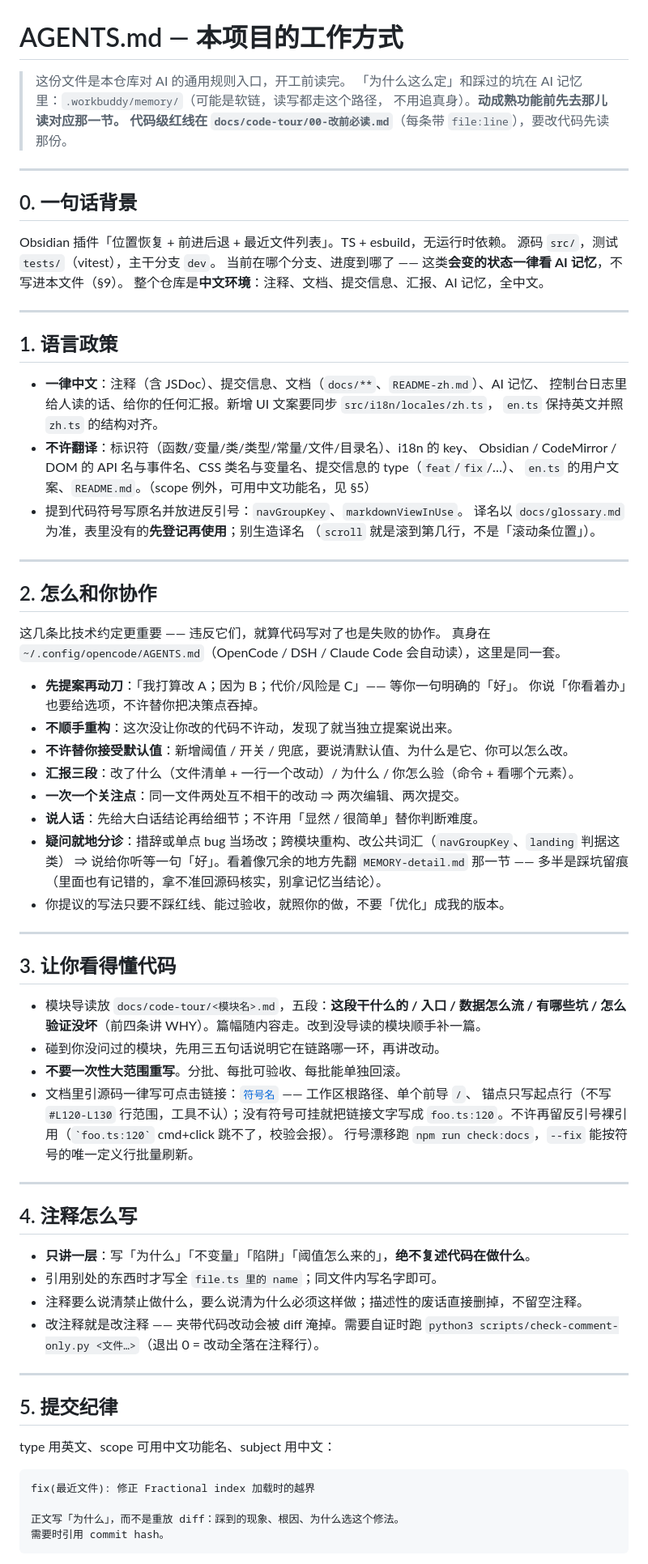
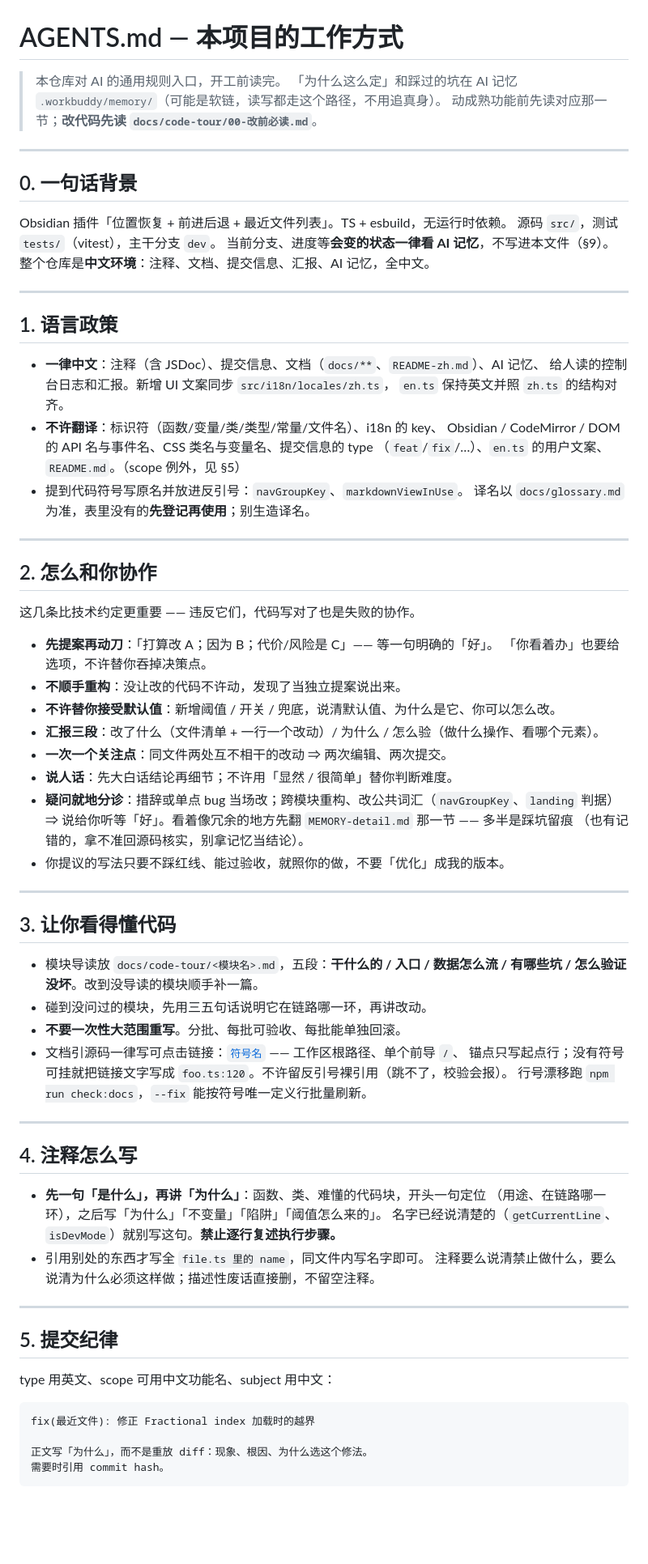
Before and after one commit to aisahpA/obsidian-position-restore, a Markdown page: AGENTS.md, the part around one of its changes. Shown at 81% size. GitHub-like rendering; blank space fills up the shorter version.

````diff
--- a/AGENTS.md
+++ b/AGENTS.md
@@ -1,9 +1,8 @@
 # AGENTS.md — 本项目的工作方式
 
-> 这份文件是本仓库对 AI 的通用规则入口，开工前读完。
-> 「为什么这么定」和踩过的坑在 AI 记忆里：`.workbuddy/memory/`（可能是软链，读写都走这个路径，
-> 不用追真身）。**动成熟功能前先去那儿读对应那一节。**
-> **代码级红线在 `docs/code-tour/00-改前必读.md`**（每条带 `file:line`），要改代码先读那份。
+> 本仓库对 AI 的通用规则入口，开工前读完。
+> 「为什么这么定」和踩过的坑在 AI 记忆 `.workbuddy/memory/`（可能是软链，读写都走这个路径，不用追真身）。
+> 动成熟功能前先读对应那一节；**改代码先读 `docs/code-tour/00-改前必读.md`**。
 
 ---
 
@@ -11,7 +10,7 @@
 
 Obsidian 插件「位置恢复 + 前进后退 + 最近文件列表」。TS + esbuild，无运行时依赖。
 源码 `src/`，测试 `tests/`（vitest），主干分支 `dev`。
-当前在哪个分支、进度到哪了 —— 这类**会变的状态一律看 AI 记忆**，不写进本文件（§9）。
+当前分支、进度等**会变的状态一律看 AI 记忆**，不写进本文件（§9）。
 整个仓库是**中文环境**：注释、文档、提交信息、汇报、AI 记忆，全中文。
 
 ---
@@ -19,56 +18,53 @@ Obsidian 插件「位置恢复 + 前进后退 + 最近文件列表」。TS + esb
 ## 1. 语言政策
 
 - **一律中文**：注释（含 JSDoc）、提交信息、文档（`docs/**`、`README-zh.md`）、AI 记忆、
-  控制台日志里给人读的话、给你的任何汇报。新增 UI 文案要同步 `src/i18n/locales/zh.ts`，
+  给人读的控制台日志和汇报。新增 UI 文案同步 `src/i18n/locales/zh.ts`，
   `en.ts` 保持英文并照 `zh.ts` 的结构对齐。
-- **不许翻译**：标识符（函数/变量/类/类型/常量/文件/目录名）、i18n 的 key、
-  Obsidian / CodeMirror / DOM 的 API 名与事件名、CSS 类名与变量名、提交信息的 type（`feat`/`fix`/…）、
-  `en.ts` 的用户文案、`README.md`。（scope 例外，可用中文功能名，见 §5）
+- **不许翻译**：标识符（函数/变量/类/类型/常量/文件名）、i18n 的 key、
+  Obsidian / CodeMirror / DOM 的 API 名与事件名、CSS 类名与变量名、提交信息的 type
+  （`feat`/`fix`/…）、`en.ts` 的用户文案、`README.md`。（scope 例外，见 §5）
 - 提到代码符号写原名并放进反引号：`navGroupKey`、`markdownViewInUse`。
-  译名以 `docs/glossary.md` 为准，表里没有的**先登记再使用**；别生造译名
-  （`scroll` 就是滚到第几行，不是「滚动条位置」）。
+  译名以 `docs/glossary.md` 为准，表里没有的**先登记再使用**；别生造译名。
 
 ---
 
 ## 2. 怎么和你协作
 
-这几条比技术约定更重要 —— 违反它们，就算代码写对了也是失败的协作。
-真身在 `~/.config/opencode/AGENTS.md`（OpenCode / DSH / Claude Code 会自动读），这里是同一套。
+这几条比技术约定更重要 —— 违反它们，代码写对了也是失败的协作。
 
-- **先提案再动刀**：「我打算改 A；因为 B；代价/风险是 C」—— 等你一句明确的「好」。
-  你说「你看着办」也要给选项，不许替你把决策点吞掉。
-- **不顺手重构**：这次没让你改的代码不许动，发现了就当独立提案说出来。
-- **不许替你接受默认值**：新增阈值 / 开关 / 兜底，要说清默认值、为什么是它、你可以怎么改。
-- **汇报三段**：改了什么（文件清单 + 一行一个改动）/ 为什么 / 你怎么验（命令 + 看哪个元素）。
-- **一次一个关注点**：同一文件两处互不相干的改动 ⇒ 两次编辑、两次提交。
-- **说人话**：先给大白话结论再给细节；不许用「显然 / 很简单」替你判断难度。
-- **疑问就地分诊**：措辞或单点 bug 当场改；跨模块重构、改公共词汇（`navGroupKey`、`landing` 判据这类）
-  ⇒ 说给你听等一句「好」。看着像冗余的地方先翻 `MEMORY-detail.md` 那一节 —— 多半是踩坑留痕
-  （里面也有记错的，拿不准回源码核实，别拿记忆当结论）。
+- **先提案再动刀**：「打算改 A；因为 B；代价/风险是 C」—— 等一句明确的「好」。
+  「你看着办」也要给选项，不许替你吞掉决策点。
+- **不顺手重构**：没让改的代码不许动，发现了当独立提案说出来。
+- **不许替你接受默认值**：新增阈值 / 开关 / 兜底，说清默认值、为什么是它、你可以怎么改。
+- **汇报三段**：改了什么（文件清单 + 一行一个改动）/ 为什么 / 怎么验（做什么操作、看哪个元素）。
+- **一次一个关注点**：同文件两处互不相干的改动 ⇒ 两次编辑、两次提交。
+- **说人话**：先大白话结论再细节；不许用「显然 / 很简单」替你判断难度。
+- **疑问就地分诊**：措辞或单点 bug 当场改；跨模块重构、改公共词汇（`navGroupKey`、`landing` 判据）
+  ⇒ 说给你听等「好」。看着像冗余的地方先翻 `MEMORY-detail.md` 那一节 —— 多半是踩坑留痕
+  （也有记错的，拿不准回源码核实，别拿记忆当结论）。
 - 你提议的写法只要不踩红线、能过验收，就照你的做，不要「优化」成我的版本。
 
 ---
 
 ## 3. 让你看得懂代码
 
-- 模块导读放 `docs/code-tour/<模块名>.md`，五段：**这段干什么的 / 入口 / 数据怎么流 /
-  有哪些坑 / 怎么验证没坏**（前四条讲 WHY）。篇幅随内容走。改到没导读的模块顺手补一篇。
-- 碰到你没问过的模块，先用三五句话说明它在链路哪一环，再讲改动。
+- 模块导读放 `docs/code-tour/<模块名>.md`，五段：**干什么的 / 入口 / 数据怎么流 /
+  有哪些坑 / 怎么验证没坏**。改到没导读的模块顺手补一篇。
+- 碰到没问过的模块，先用三五句话说明它在链路哪一环，再讲改动。
 - **不要一次性大范围重写**。分批、每批可验收、每批能单独回滚。
-- 文档里引源码一律写可点击链接：[`符号名`](/src/foo.ts#L120) —— 工作区根路径、单个前导 `/`、
-  锚点只写起点行（不写 `#L120-L130` 行范围，工具不认）；没有符号可挂就把链接文字写成
-  `foo.ts:120`。不许再留反引号裸引用（`` `foo.ts:120` `` cmd+click 跳不了，校验会报）。
-  行号漂移跑 `npm run check:docs`，`--fix` 能按符号的唯一定义行批量刷新。
+- 文档引源码一律写可点击链接：[`符号名`](/src/foo.ts#L120) —— 工作区根路径、单个前导 `/`、
+  锚点只写起点行；没有符号可挂就把链接文字写成 `foo.ts:120`。不许留反引号裸引用（跳不了，校验会报）。
+  行号漂移跑 `npm run check:docs`，`--fix` 能按符号唯一定义行批量刷新。
 
 ---
 
 ## 4. 注释怎么写
 
-- **只讲一层**：写「为什么」「不变量」「陷阱」「阈值怎么来的」，**绝不复述代码在做什么**。
-- 引用别处的东西时才写全 `file.ts 里的 name`；同文件内写名字即可。
-- 注释要么说清禁止做什么，要么说清为什么必须这样做；描述性的废话直接删掉，不留空注释。
-- 改注释就是改注释 —— 夹带代码改动会被 diff 淹掉。需要自证时跑
-  `python3 scripts/check-comment-only.py <文件…>`（退出 0 = 改动全落在注释行）。
+- **先一句「是什么」，再讲「为什么」**：函数、类、难懂的代码块，开头一句定位
+  （用途、在链路哪一环），之后写「为什么」「不变量」「陷阱」「阈值怎么来的」。
+  名字已经说清楚的（`getCurrentLine`、`isDevMode`）就别写这句。**禁止逐行复述执行步骤。**
+- 引用别处的东西才写全 `file.ts 里的 name`，同文件内写名字即可。
+  注释要么说清禁止做什么，要么说清为什么必须这样做；描述性废话直接删，不留空注释。
 
 ---
 
@@ -79,7 +75,7 @@ type 用英文、scope 可用中文功能名、subject 用中文：
 ```
 fix(最近文件): 修正 Fractional index 加载时的越界
 
-正文写「为什么」，而不是重放 diff：踩到的现象、根因、为什么选这个修法。
+正文写「为什么」，而不是重放 diff：现象、根因、为什么选这个修法。
 需要时引用 commit hash。
 ```
 
````
Also changed, not shown: other parts of AGENTS.md (+20 -35 lines).
